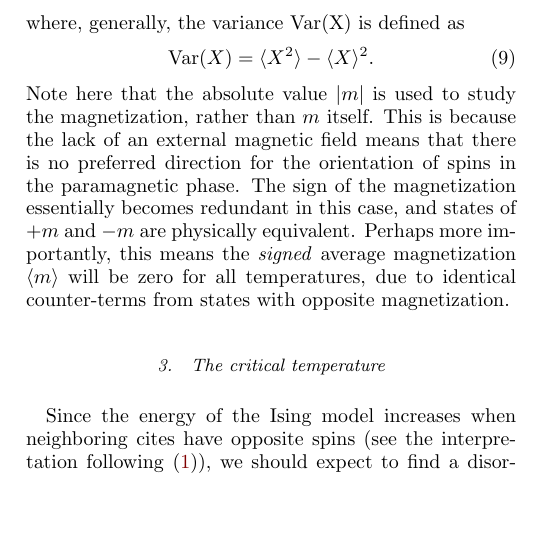
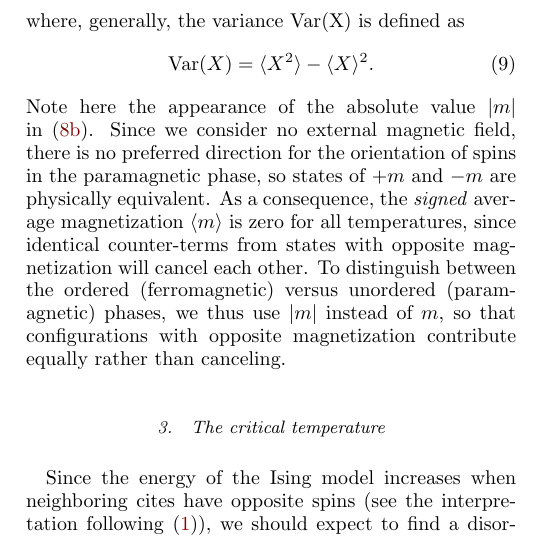
Before and after one commit to isakrukan/FYS4150-Computational-Physics, a LaTeX paper (Project4/main.tex): part of one column of page 3 of 13, cut so that both start at the same text, the shorter picture padded with empty space. Compiled offline with pdfLaTeX.

Commit message:
|m| versus m

```diff
--- a/Project4/main.tex
+++ b/Project4/main.tex
@@ -290,10 +290,10 @@ where, generally, the variance $\text{Var(X)}$ is defined as
 \begin{align}
     \text{Var}(X) = \langle X^2\rangle - \langle X\rangle^2.
 \end{align}
-Note here that the absolute value \(|m|\) is used to study the magnetization, rather than \(m\) itself.
-This is because the lack of an external magnetic field means that there is no preferred direction for the orientation of spins in the paramagnetic phase.
-The sign of the magnetization essentially becomes redundant in this case, and states of $+m$ and $-m$ are physically equivalent.
-Perhaps more importantly, this means the \textit{signed} average magnetization $\langle m \rangle$ will be zero for all temperatures, due to identical counter-terms from states with opposite magnetization.
+Note here the appearance of the absolute value \(|m|\) in~\eqref{eq:chi_definition}.
+Since we consider no external magnetic field, there is no preferred direction for the orientation of spins in the paramagnetic phase, so states of $+m$ and $-m$ are physically equivalent.
+As a consequence, the \textit{signed} average magnetization $\langle m \rangle$ is zero for all temperatures, since identical counter-terms from states with opposite magnetization will cancel each other.
+To distinguish between the ordered (ferromagnetic) versus unordered (paramagnetic) phases, we thus use \(|m|\) instead of \(m\), so that configurations with opposite magnetization contribute equally rather than canceling.
 
 \subsubsection{The critical temperature}    \label{sec:critical_temperature}
 Since the energy of the Ising model increases when neighboring cites have opposite spins (see the interpretation following \eqref{eq:Hamiltonian}), we should expect to find a disorganized configuration for sufficiently high temperatures. For such temperatures, the average magnetization per cite, \(\langle |m|\rangle\), should thus be approximately zero. If we then imagine decreasing the temperature (`energy'), the neighboring spin-locations will at some point align themselves and we should see a spike in \(\langle |m|\rangle\) \footnote{This `spike' may be quite smooth for finite-sized lattices, see for instance the expected magnetization \eqref{app:eq:langleMrangle} for the example of a \(2\times 2\) Ising model in Appendix \ref{sec:example_2times2lattice}.}. The temperature at which this happens is called the critical temperature \(T_c\).
```
Also changed, not shown: Project4/main.pdf.
